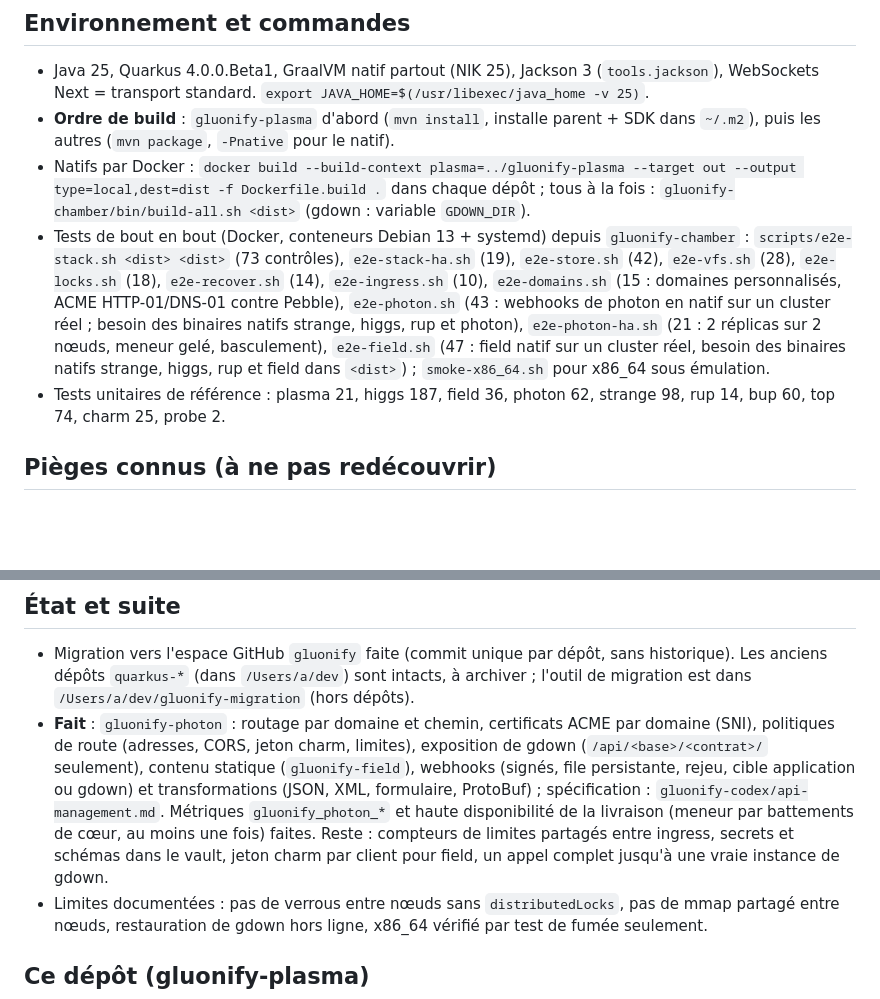
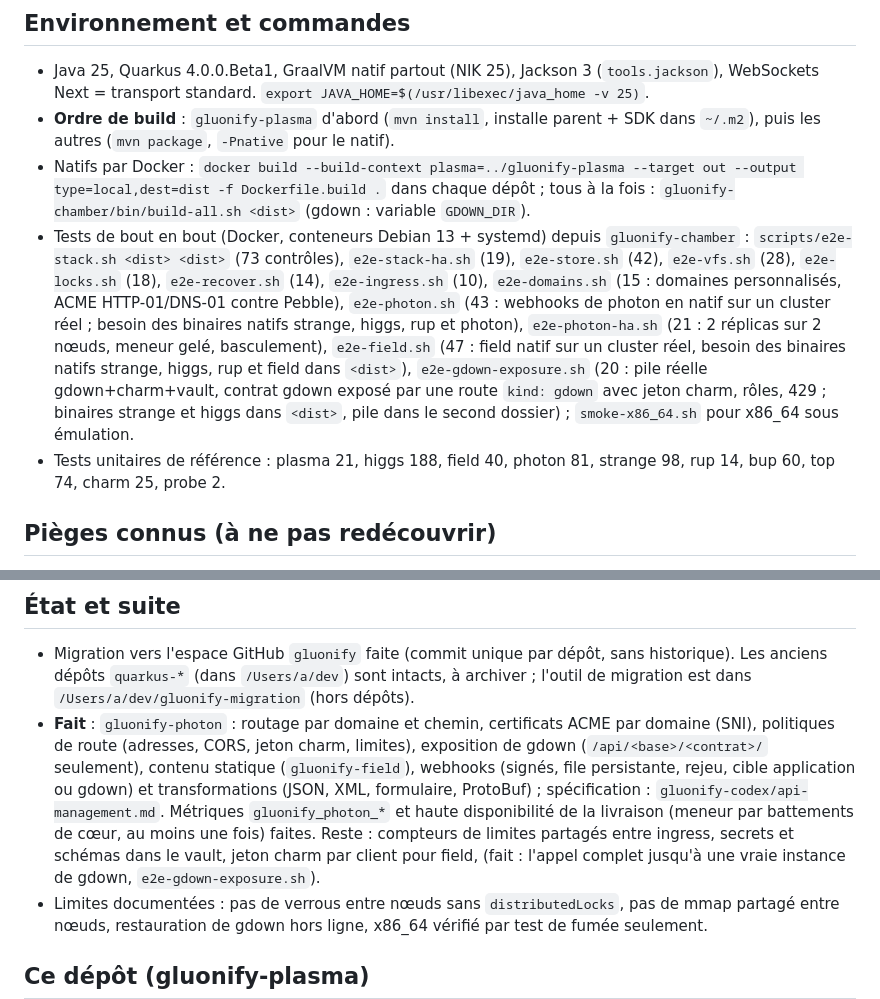
Before and after one commit to gluonify/gluonify-plasma, a Markdown page: CLAUDE.md, 2 parts joined by grey strips. Rendered like a GitHub page; blank space fills up the shorter version.

Commit message:
CLAUDE.md : e2e-gdown-exposure, compteurs de tests
Co-Authored-By: Claude Sonnet 5.5 <noreply@anthropic.com>

```diff
--- a/CLAUDE.md
+++ b/CLAUDE.md
@@ -28,8 +28,8 @@ Nommage : groupId `io.gluonify.<x>` = package Java racine, artifactId `gluonify-
 - Java 25, Quarkus 4.0.0.Beta1, GraalVM natif partout (NIK 25), Jackson 3 (`tools.jackson`), WebSockets Next = transport standard. `export JAVA_HOME=$(/usr/libexec/java_home -v 25)`.
 - **Ordre de build** : `gluonify-plasma` d'abord (`mvn install`, installe parent + SDK dans `~/.m2`), puis les autres (`mvn package`, `-Pnative` pour le natif).
 - Natifs par Docker : `docker build --build-context plasma=../gluonify-plasma --target out --output type=local,dest=dist -f Dockerfile.build .` dans chaque dépôt ; tous à la fois : `gluonify-chamber/bin/build-all.sh <dist>` (gdown : variable `GDOWN_DIR`).
-- Tests de bout en bout (Docker, conteneurs Debian 13 + systemd) depuis `gluonify-chamber` : `scripts/e2e-stack.sh <dist> <dist>` (73 contrôles), `e2e-stack-ha.sh` (19), `e2e-store.sh` (42), `e2e-vfs.sh` (28), `e2e-locks.sh` (18), `e2e-recover.sh` (14), `e2e-ingress.sh` (10), `e2e-domains.sh` (15 : domaines personnalisés, ACME HTTP-01/DNS-01 contre Pebble), `e2e-photon.sh` (43 : webhooks de photon en natif sur un cluster réel ; besoin des binaires natifs strange, higgs, rup et photon), `e2e-photon-ha.sh` (21 : 2 réplicas sur 2 nœuds, meneur gelé, basculement), `e2e-field.sh` (47 : field natif sur un cluster réel, besoin des binaires natifs strange, higgs, rup et field dans `<dist>`) ; `smoke-x86_64.sh` pour x86_64 sous émulation.
-- Tests unitaires de référence : plasma 21, higgs 187, field 36, photon 62, strange 98, rup 14, bup 60, top 74, charm 25, probe 2.
+- Tests de bout en bout (Docker, conteneurs Debian 13 + systemd) depuis `gluonify-chamber` : `scripts/e2e-stack.sh <dist> <dist>` (73 contrôles), `e2e-stack-ha.sh` (19), `e2e-store.sh` (42), `e2e-vfs.sh` (28), `e2e-locks.sh` (18), `e2e-recover.sh` (14), `e2e-ingress.sh` (10), `e2e-domains.sh` (15 : domaines personnalisés, ACME HTTP-01/DNS-01 contre Pebble), `e2e-photon.sh` (43 : webhooks de photon en natif sur un cluster réel ; besoin des binaires natifs strange, higgs, rup et photon), `e2e-photon-ha.sh` (21 : 2 réplicas sur 2 nœuds, meneur gelé, basculement), `e2e-field.sh` (47 : field natif sur un cluster réel, besoin des binaires natifs strange, higgs, rup et field dans `<dist>`), `e2e-gdown-exposure.sh` (20 : pile réelle gdown+charm+vault, contrat gdown exposé par une route `kind: gdown` avec jeton charm, rôles, 429 ; binaires strange et higgs dans `<dist>`, pile dans le second dossier) ; `smoke-x86_64.sh` pour x86_64 sous émulation.
+- Tests unitaires de référence : plasma 21, higgs 188, field 40, photon 81, strange 98, rup 14, bup 60, top 74, charm 25, probe 2.
 
 ## Pièges connus (à ne pas redécouvrir)
 - **Rename sur le VFS (`/distributed/*`, rclone)** : ne jamais renommer un dossier dont les fichiers viennent d'être écrits (encore en attente d'envoi) : le cache de rclone s'embrouille et les lectures suivantes se bloquent ~30 s. Écrire directement à l'emplacement final et publier par un fichier marqueur (voir `gluonify-field`, `SiteArchive`). Un corps de requête HTTP doit être lu jusqu'au bout, sinon la connexion réutilisée par l'ingress se bloque.
@@ -50,7 +50,7 @@ Nommage : groupId `io.gluonify.<x>` = package Java racine, artifactId `gluonify-
 
 ## État et suite
 - Migration vers l'espace GitHub `gluonify` faite (commit unique par dépôt, sans historique). Les anciens dépôts `quarkus-*` (dans `/Users/a/dev`) sont intacts, à archiver ; l'outil de migration est dans `/Users/a/dev/gluonify-migration` (hors dépôts).
-- **Fait** : `gluonify-photon` : routage par domaine et chemin, certificats ACME par domaine (SNI), politiques de route (adresses, CORS, jeton charm, limites), exposition de gdown (`/api/<base>/<contrat>/` seulement), contenu statique (`gluonify-field`), webhooks (signés, file persistante, rejeu, cible application ou gdown) et transformations (JSON, XML, formulaire, ProtoBuf) ; spécification : `gluonify-codex/api-management.md`. Métriques `gluonify_photon_*` et haute disponibilité de la livraison (meneur par battements de cœur, au moins une fois) faites. Reste : compteurs de limites partagés entre ingress, secrets et schémas dans le vault, jeton charm par client pour field, un appel complet jusqu'à une vraie instance de gdown.
+- **Fait** : `gluonify-photon` : routage par domaine et chemin, certificats ACME par domaine (SNI), politiques de route (adresses, CORS, jeton charm, limites), exposition de gdown (`/api/<base>/<contrat>/` seulement), contenu statique (`gluonify-field`), webhooks (signés, file persistante, rejeu, cible application ou gdown) et transformations (JSON, XML, formulaire, ProtoBuf) ; spécification : `gluonify-codex/api-management.md`. Métriques `gluonify_photon_*` et haute disponibilité de la livraison (meneur par battements de cœur, au moins une fois) faites. Reste : compteurs de limites partagés entre ingress, secrets et schémas dans le vault, jeton charm par client pour field, (fait : l'appel complet jusqu'à une vraie instance de gdown, `e2e-gdown-exposure.sh`).
 - Limites documentées : pas de verrous entre nœuds sans `distributedLocks`, pas de mmap partagé entre nœuds, restauration de gdown hors ligne, x86_64 vérifié par test de fumée seulement.
 
 ## Ce dépôt (gluonify-plasma)
```
